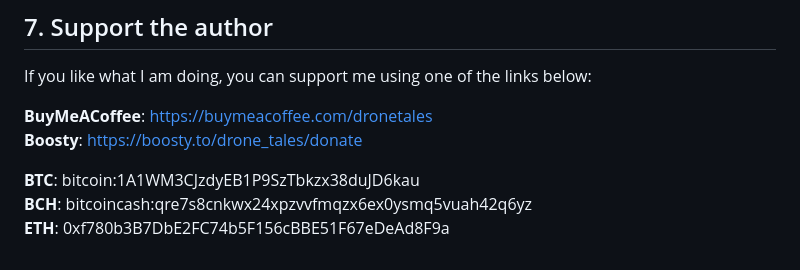
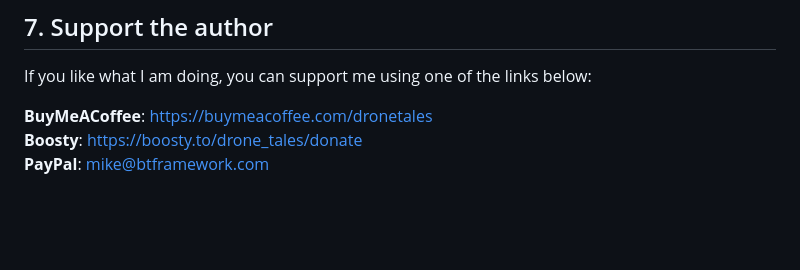
Before and after one commit to DroneTales/GreenHouse, a Markdown page: README.md, the part around the change. Rendered like a GitHub page; blank space fills up the shorter version.

```diff
--- a/README.md
+++ b/README.md
@@ -614,7 +614,4 @@ If you like what I am doing, you can support me using one of the links below:
 
 **BuyMeACoffee**: https://buymeacoffee.com/dronetales
 **Boosty**: https://boosty.to/drone_tales/donate
-
-**BTC**: bitcoin:1A1WM3CJzdyEB1P9SzTbkzx38duJD6kau
-**BCH**: bitcoincash:qre7s8cnkwx24xpzvvfmqzx6ex0ysmq5vuah42q6yz
-**ETH**: 0xf780b3B7DbE2FC74b5F156cBBE51F67eDeAd8F9a
+**PayPal**: mike@btframework.com
```
